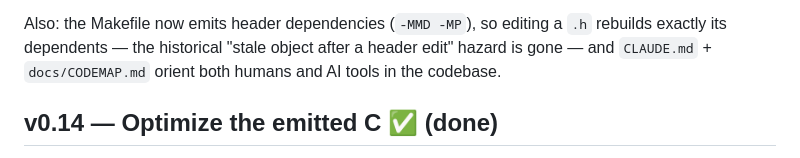
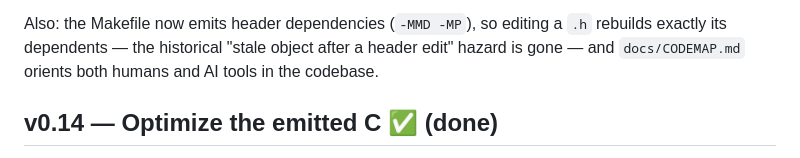
Before and after one commit to antomfdez/brokm, a Markdown page: docs/ROADMAP.md, the part around the change. Rendered like a GitHub page.

```diff
--- a/docs/ROADMAP.md
+++ b/docs/ROADMAP.md
@@ -664,7 +664,7 @@ brokm became a practical scripting language. Three pieces:
 
 Also: the Makefile now emits header dependencies (`-MMD -MP`), so editing a `.h` rebuilds
 exactly its dependents — the historical "stale object after a header edit" hazard is gone —
-and `CLAUDE.md` + `docs/CODEMAP.md` orient both humans and AI tools in the codebase.
+and `docs/CODEMAP.md` orients both humans and AI tools in the codebase.
 
 ## v0.14 — Optimize the emitted C ✅ (done)
 
```
Also changed, not shown: docs/CODEMAP.md (+1 -1 lines).
